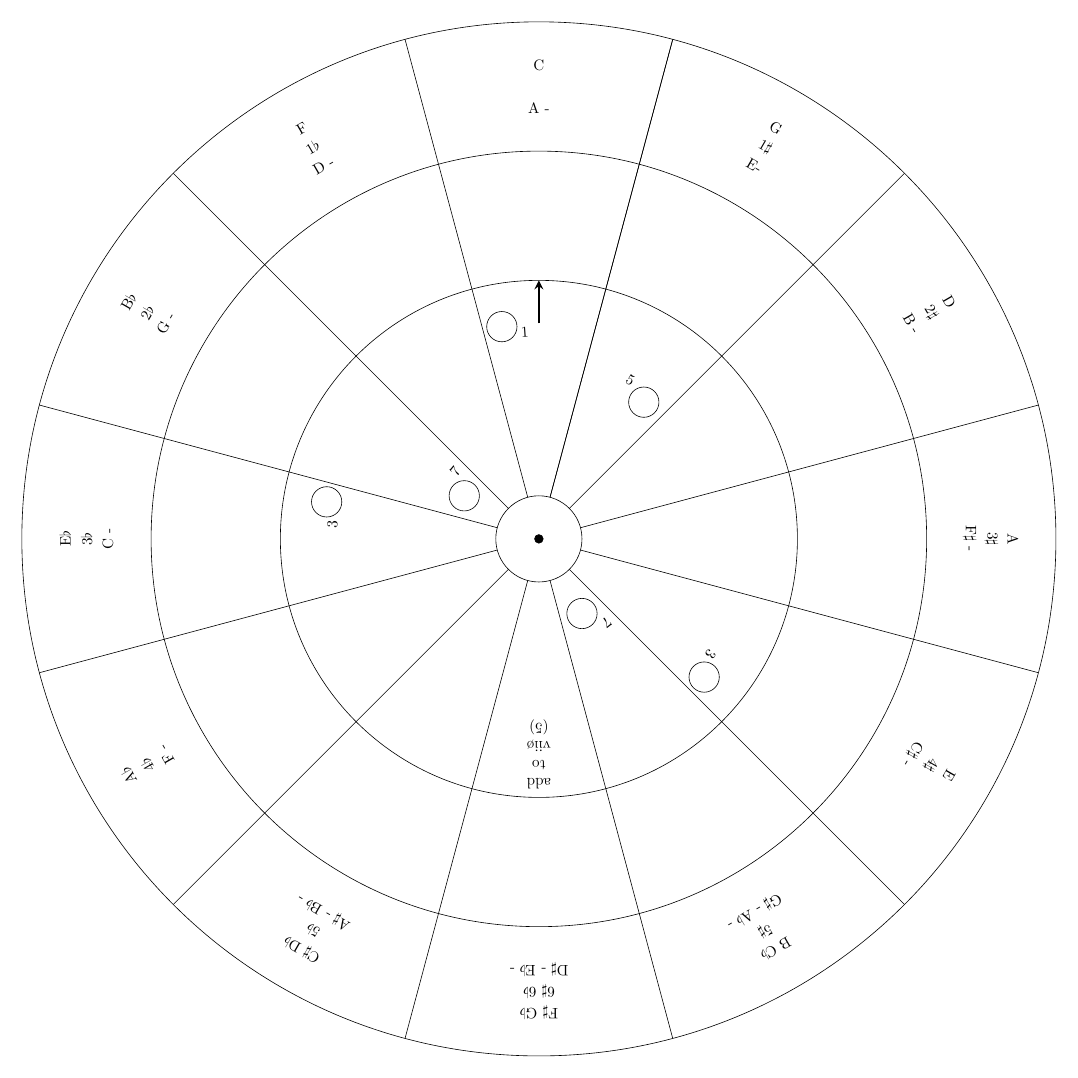
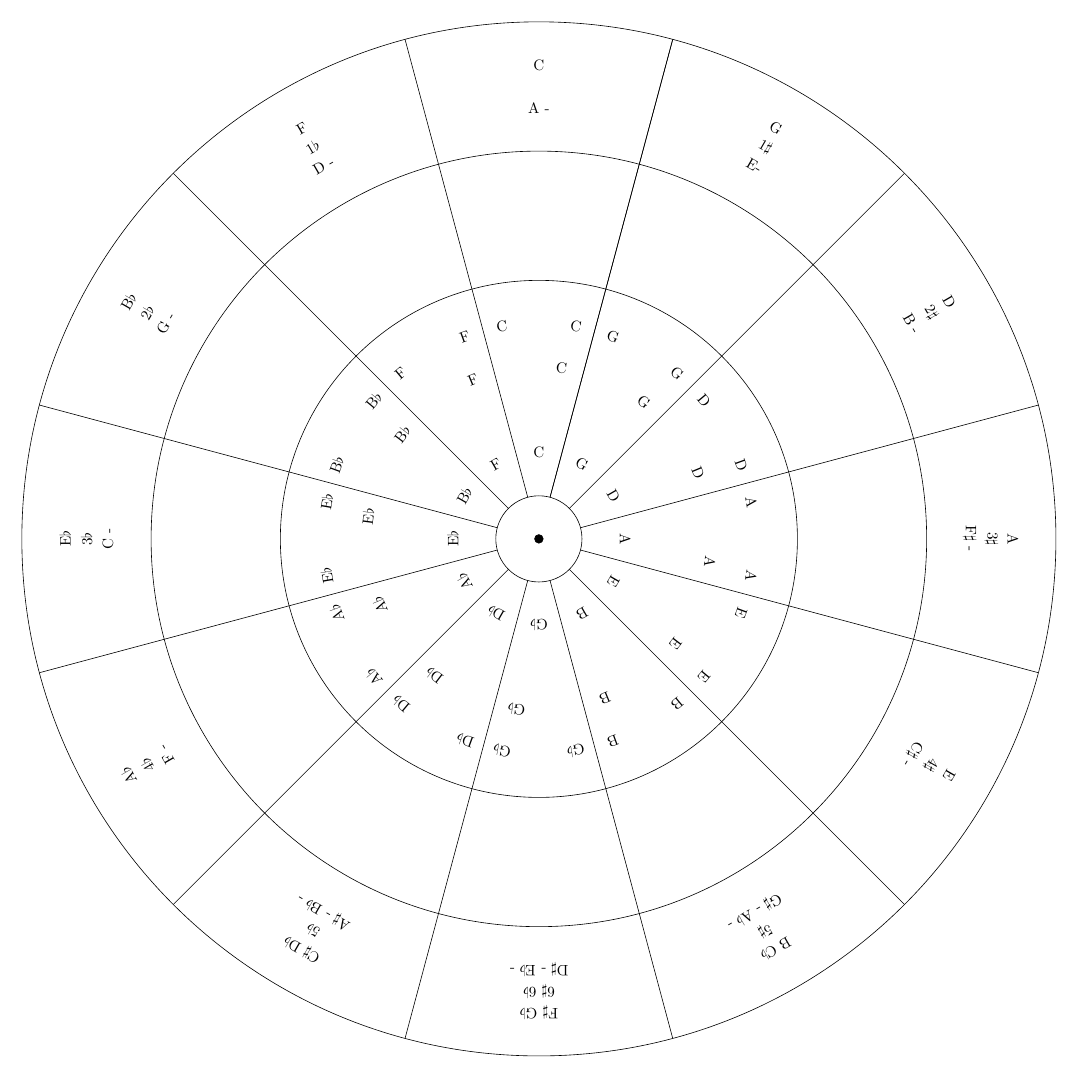
Before and after one commit to ronligt/Circle-Of-Fifths, a LaTeX figure (circle_of_fifths.tex): the whole page. Compiled offline with pdfLaTeX.

Commit message:
adjust phase

```diff
--- a/circle_of_fifths.tex
+++ b/circle_of_fifths.tex
@@ -53,14 +53,14 @@
 
 %%%Chord notes
 
-% \foreach \Note/\X in {C/0,G/1,D/2,A/3,E/4,B/5,G$\flat$/6,D$\flat$/-5,A$\flat$/-4,E$\flat$/-3,B$\flat$/-2,F/-1}
-%     {
-%     \foreach \dX/\Y in {-0.33/5,0.33/5,0.25/4,0/2}
-%         {
-%         \pgfmathsetmacro{\rX}{\X+\dX}
-%         \draw(90-\rX*360/12:\Y) node [align=center, rotate=-\rX*360/12] {\Note};
-%         }
-%     }
+\foreach \Note/\X in {C/0,G/1,D/2,A/3,E/4,B/5,G$\flat$/6,D$\flat$/-5,A$\flat$/-4,E$\flat$/-3,B$\flat$/-2,F/-1}
+    {
+    \foreach \dX/\Y in {-0.33/5,0.33/5,0.25/4,0/2}
+        {
+        \pgfmathsetmacro{\rX}{\X+\dX}
+        \draw(90-\rX*360/12:\Y) node [align=center, rotate=-\rX*360/12] {\Note};
+        }
+    }
 
 %%%Chord notes end
 
@@ -92,47 +92,47 @@
 
 %%%Chords
 
-\pgfmathsetmacro{\rootX}{-0.33}
-\pgfmathsetmacro{\rootY}{\ChordsR}
-\pgfmathsetmacro{\rootlblX}{\rootX+0.2}
-\pgfmathsetmacro{\rootlblY}{\rootY-0.2}
-\pgfmathsetmacro{\rootlbl}{1}
-\pgfmathsetmacro{\thirdAX}{4+0.33}
-\pgfmathsetmacro{\thirdAlblX}{\thirdAX-0.2}
-\pgfmathsetmacro{\thirdBX}{-3+0.33}
-\pgfmathsetmacro{\thirdBlblX}{\thirdBX-0.2}
-\pgfmathsetmacro{\thirdY}{\ChordsR}
-\pgfmathsetmacro{\thirdAlblY}{\thirdY-0.2}
-\pgfmathsetmacro{\thirdBlblY}{\thirdY-0.2}
-\pgfmathsetmacro{\thirdlbl}{3}
-\pgfmathsetmacro{\fifthX}{1+0.25}
-\pgfmathsetmacro{\fifthY}{\ChordsR-1}
-\pgfmathsetmacro{\fifthlblX}{\fifthX-0.25}
-\pgfmathsetmacro{\fifthlblY}{\fifthY+0.25}
-\pgfmathsetmacro{\fifthlbl}{5}
-\pgfmathsetmacro{\seventhAX}{5}
-\pgfmathsetmacro{\seventhAlblX}{\seventhAX-0.3}
-\pgfmathsetmacro{\seventhBX}{-2}
-\pgfmathsetmacro{\seventhBlblX}{\seventhBX+0.3}
-\pgfmathsetmacro{\seventhY}{\ChordsR-3}
-\pgfmathsetmacro{\seventhAlblY}{\seventhY+0.5}
-\pgfmathsetmacro{\seventhBlblY}{\seventhY+0.5}
-\pgfmathsetmacro{\seventhlbl}{7}
+% \pgfmathsetmacro{\rootX}{-0.33}
+% \pgfmathsetmacro{\rootY}{\ChordsR}
+% \pgfmathsetmacro{\rootlblX}{\rootX+0.2}
+% \pgfmathsetmacro{\rootlblY}{\rootY-0.2}
+% \pgfmathsetmacro{\rootlbl}{1}
+% \pgfmathsetmacro{\thirdAX}{4+0.33}
+% \pgfmathsetmacro{\thirdAlblX}{\thirdAX-0.2}
+% \pgfmathsetmacro{\thirdBX}{-3+0.33}
+% \pgfmathsetmacro{\thirdBlblX}{\thirdBX-0.2}
+% \pgfmathsetmacro{\thirdY}{\ChordsR}
+% \pgfmathsetmacro{\thirdAlblY}{\thirdY-0.2}
+% \pgfmathsetmacro{\thirdBlblY}{\thirdY-0.2}
+% \pgfmathsetmacro{\thirdlbl}{3}
+% \pgfmathsetmacro{\fifthX}{1+0.25}
+% \pgfmathsetmacro{\fifthY}{\ChordsR-1}
+% \pgfmathsetmacro{\fifthlblX}{\fifthX-0.25}
+% \pgfmathsetmacro{\fifthlblY}{\fifthY+0.25}
+% \pgfmathsetmacro{\fifthlbl}{5}
+% \pgfmathsetmacro{\seventhAX}{5}
+% \pgfmathsetmacro{\seventhAlblX}{\seventhAX-0.3}
+% \pgfmathsetmacro{\seventhBX}{-2}
+% \pgfmathsetmacro{\seventhBlblX}{\seventhBX+0.3}
+% \pgfmathsetmacro{\seventhY}{\ChordsR-3}
+% \pgfmathsetmacro{\seventhAlblY}{\seventhY+0.5}
+% \pgfmathsetmacro{\seventhBlblY}{\seventhY+0.5}
+% \pgfmathsetmacro{\seventhlbl}{7}
 
-\foreach \X/\Y/\lblX/\lblY/\lbl in {
-\rootX/\rootY/\rootlblX/\rootlblY/\rootlbl,
-\thirdAX/\thirdY/\thirdAlblX/\thirdAlblY/\thirdlbl,
-\thirdBX/\thirdY/\thirdBlblX/\thirdBlblY/\thirdlbl,
-\fifthX/\fifthY/\fifthlblX/\fifthlblY/\fifthlbl,
-\seventhAX/\seventhY/\seventhAlblX/\seventhAlblY/\seventhlbl,
-\seventhBX/\seventhY/\seventhBlblX/\seventhBlblY/\seventhlbl}
-    {
-    \draw (90-\X*360/12:\Y) node [circle,draw,minimum size =2em] {};
-    \draw (90-\lblX*360/12:\lblY) node[align=center, rotate=-\lblX*360/12] {\lbl};
-    }
+% \foreach \X/\Y/\lblX/\lblY/\lbl in {
+% \rootX/\rootY/\rootlblX/\rootlblY/\rootlbl,
+% \thirdAX/\thirdY/\thirdAlblX/\thirdAlblY/\thirdlbl,
+% \thirdBX/\thirdY/\thirdBlblX/\thirdBlblY/\thirdlbl,
+% \fifthX/\fifthY/\fifthlblX/\fifthlblY/\fifthlbl,
+% \seventhAX/\seventhY/\seventhAlblX/\seventhAlblY/\seventhlbl,
+% \seventhBX/\seventhY/\seventhBlblX/\seventhBlblY/\seventhlbl}
+%     {
+%     \draw (90-\X*360/12:\Y) node [circle,draw,minimum size =2em] {};
+%     \draw (90-\lblX*360/12:\lblY) node[align=center, rotate=-\lblX*360/12] {\lbl};
+%     }
 
-\draw [-stealth,ultra thick] (0,\ChordsR) -- (0,\CircRThree);
-\draw (90-6*360/12:\ChordsR ) node [align=center, rotate=-6*360/12] {add\\to\\vii{\o}\\(5)};
+% \draw [-stealth,ultra thick] (0,\ChordsR) -- (0,\CircRThree);
+% \draw (90-6*360/12:\ChordsR ) node [align=center, rotate=-6*360/12] {add\\to\\vii{\o}\\(5)};
 
 %%%Chords end
 \end{tikzpicture}
```
